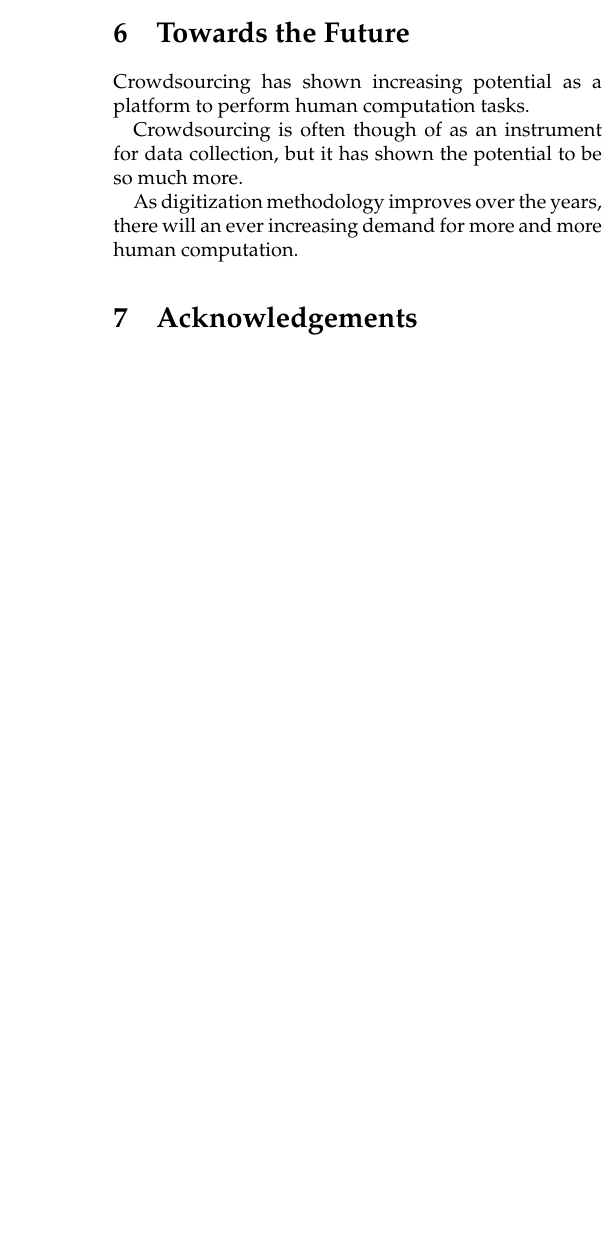
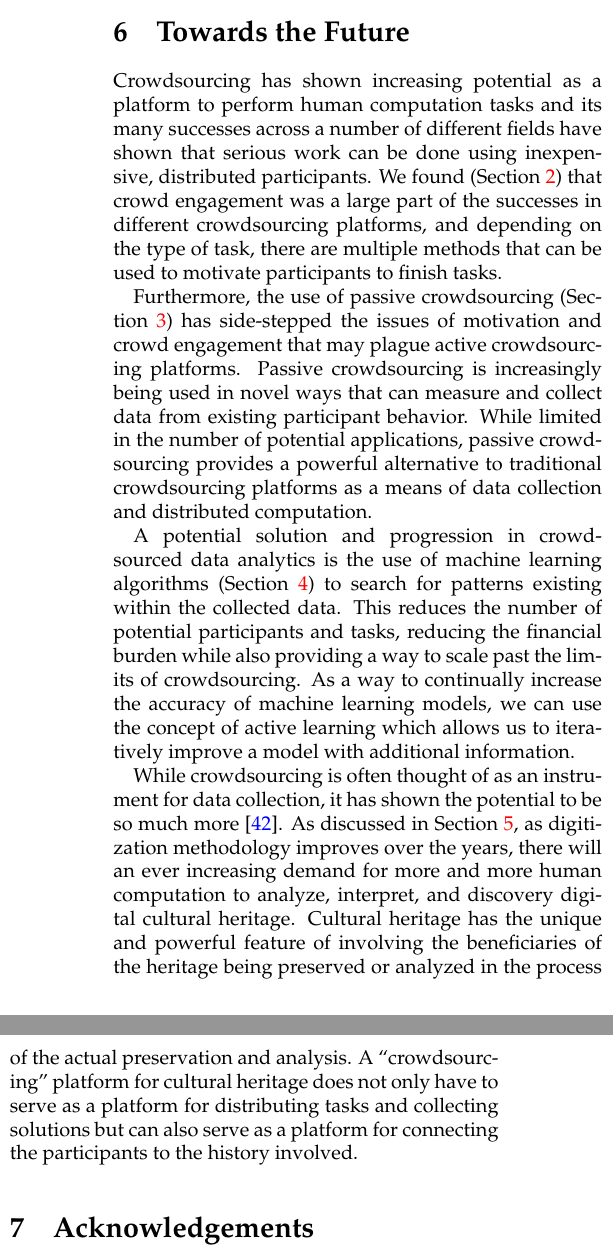
Before and after one commit to a5huynh/research-exam, a LaTeX paper (re.tex): part of one column of page 8 of 10 before the commit and two parts of the columns of page 8 of 11 after it, the two joined at a grey line, cut so that both start at the same text, the shorter picture padded with empty space. Compiled offline with pdfLaTeX; a LaTeX package or settings file that is missing is left out.

Commit message:
Finished conclusion for paper. Maybe.

```diff
--- a/re.tex
+++ b/re.tex
@@ -709,12 +709,36 @@ are also being researched.
 \section{Towards the Future}
 
 Crowdsourcing has shown increasing potential as a platform to perform
-human computation tasks.
+human computation tasks and its many successes across a number of different
+fields have shown that serious work can be done using inexpensive, distributed
+participants. We found (Section~\ref{sec:active}) that crowd engagement was a
+large part of the successes in different crowdsourcing platforms, and depending
+on the type of task, there are multiple methods that can be used to motivate
+participants to finish tasks.
 
-Crowdsourcing is often though of as an instrument for data collection, but it has shown the potential to be so much more.
+Furthermore, the use of passive crowdsourcing (Section~\ref{sec:passive}) has
+side-stepped the issues of motivation and crowd engagement that may plague
+active crowdsourcing platforms. Passive crowdsourcing is increasingly being used
+in novel ways that can measure and collect data from existing participant
+behavior. While limited in the number of potential applications, passive
+crowdsourcing provides a powerful alternative to traditional crowdsourcing
+platforms as a means of data collection and distributed computation.
 
-As digitization methodology improves over the years, there will an
-ever increasing demand for more and more human computation.
+A potential solution and progression in crowdsourced data analytics is the use
+of machine learning algorithms (Section~\ref{sec:learning}) to search for
+patterns existing within the collected data. This reduces the number of
+potential participants and tasks, reducing the financial burden while also
+providing a way to scale past the limits of crowdsourcing. As a way to
+continually increase the accuracy of machine learning models, we can use the
+concept of active learning which allows us to iteratively improve a model with
+additional information.
+
+While crowdsourcing is often thought of as an instrument for data collection, it
+has shown the potential to be so much more~\cite{Owens2013}. As discussed in
+Section~\ref{sec:applications-heritage}, as digitization methodology improves
+over the years, there will an ever increasing demand for more and more human
+computation to analyze, interpret, and discovery digital cultural heritage.
+Cultural heritage has the unique and powerful feature of involving the beneficiaries of the heritage being preserved or analyzed in the process of the actual preservation and analysis. A ``crowdsourcing'' platform for cultural heritage does not only have to serve as a platform for distributing tasks and collecting solutions but can also serve as a platform for connecting the participants to the history involved.
 
 \section{Acknowledgements}
 Thanks to Professor Yoav Freund for chairing my research exam committee and
```
Also changed, not shown: re.tex (3 more changed lines).
